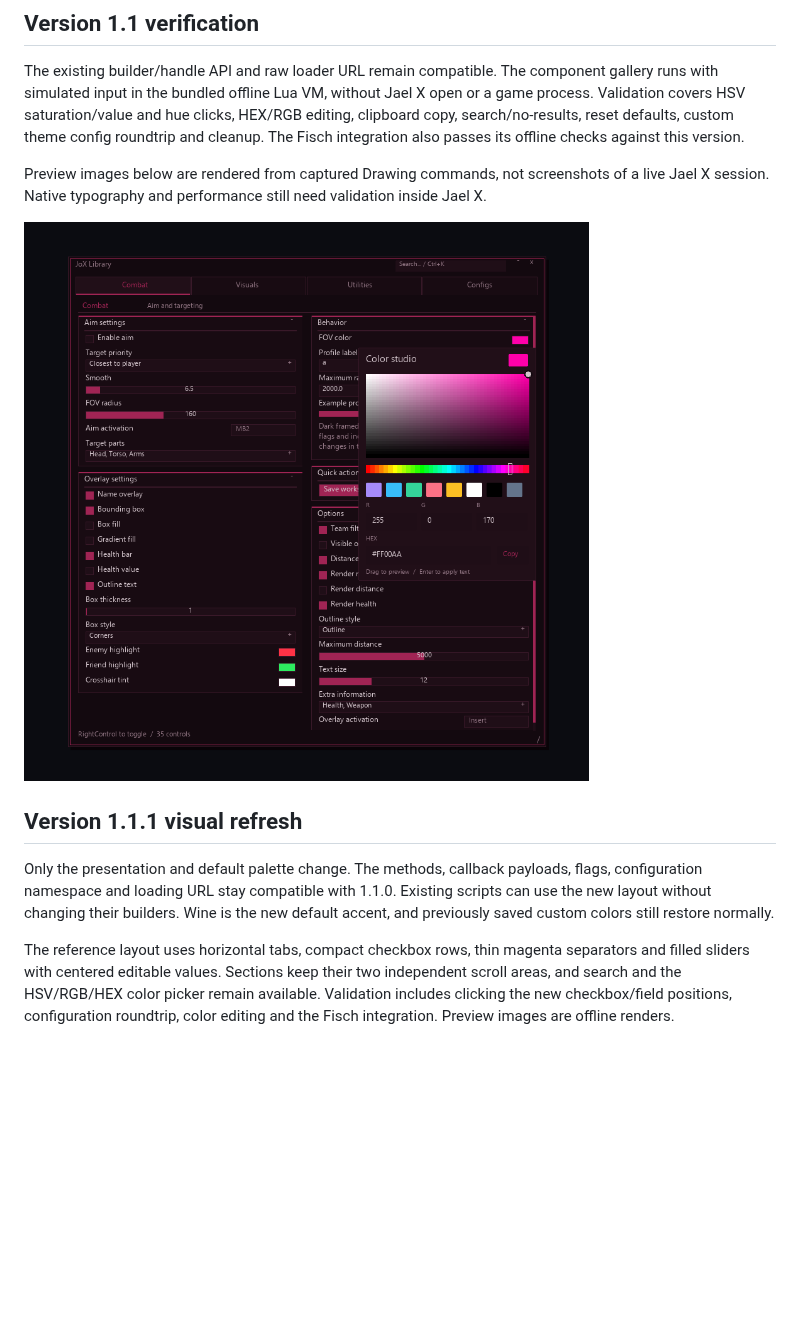
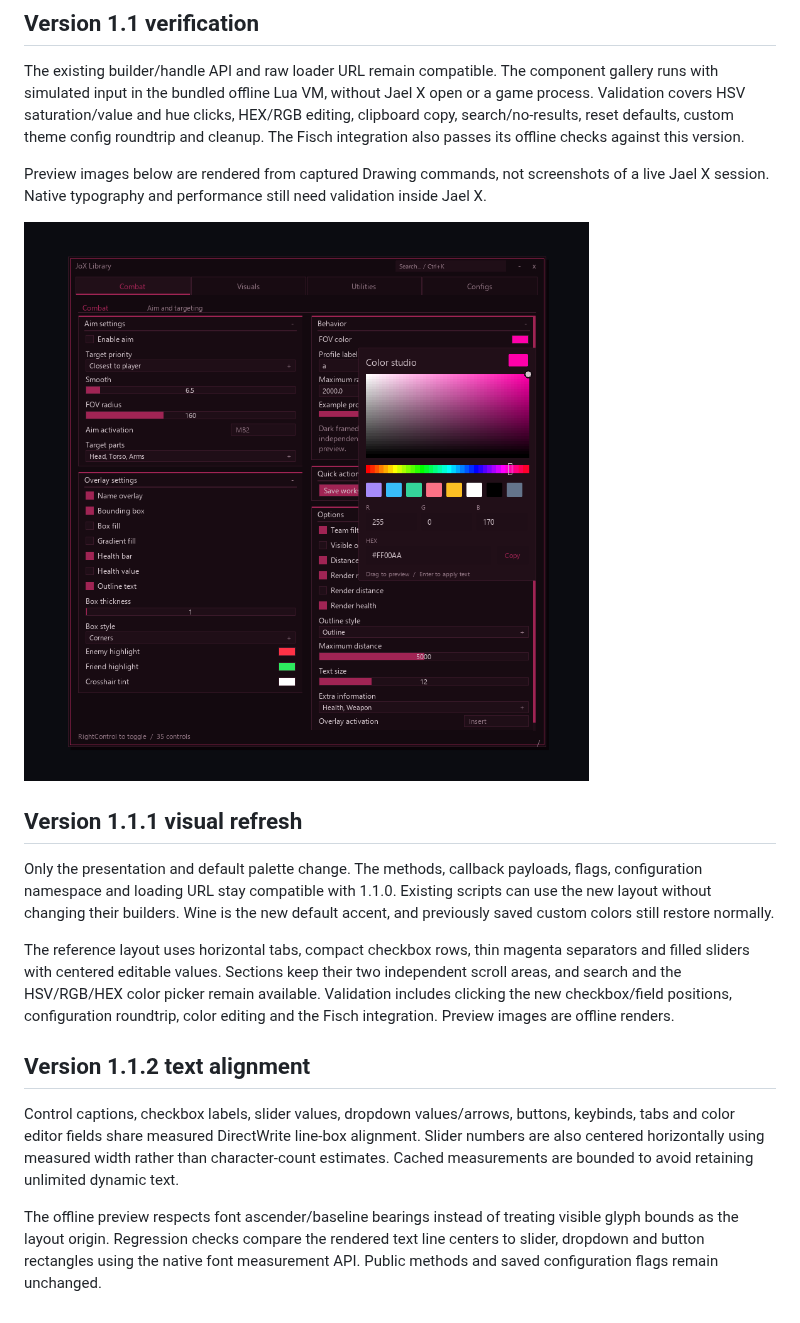
Before and after one commit to TrollLexBR/Jael-X, a Markdown page: README.md, the part around the change. Rendered like a GitHub page; pictures changed too: assets/color-studio.png; blank space fills up the shorter version.

Commit message:
Align control text using native font line metrics

```diff
--- a/README.md
+++ b/README.md
@@ -147,3 +147,9 @@ Preview images below are rendered from captured Drawing commands, not screenshot
 Only the presentation and default palette change. The methods, callback payloads, flags, configuration namespace and loading URL stay compatible with 1.1.0. Existing scripts can use the new layout without changing their builders. Wine is the new default accent, and previously saved custom colors still restore normally.
 
 The reference layout uses horizontal tabs, compact checkbox rows, thin magenta separators and filled sliders with centered editable values. Sections keep their two independent scroll areas, and search and the HSV/RGB/HEX color picker remain available. Validation includes clicking the new checkbox/field positions, configuration roundtrip, color editing and the Fisch integration. Preview images are offline renders.
+
+## Version 1.1.2 text alignment
+
+Control captions, checkbox labels, slider values, dropdown values/arrows, buttons, keybinds, tabs and color editor fields share measured DirectWrite line-box alignment. Slider numbers are also centered horizontally using measured width rather than character-count estimates. Cached measurements are bounded to avoid retaining unlimited dynamic text.
+
+The offline preview respects font ascender/baseline bearings instead of treating visible glyph bounds as the layout origin. Regression checks compare the rendered text line centers to slider, dropdown and button rectangles using the native font measurement API. Public methods and saved configuration flags remain unchanged.
```
Also changed, not shown: assets/preview.png, 1 other file.
